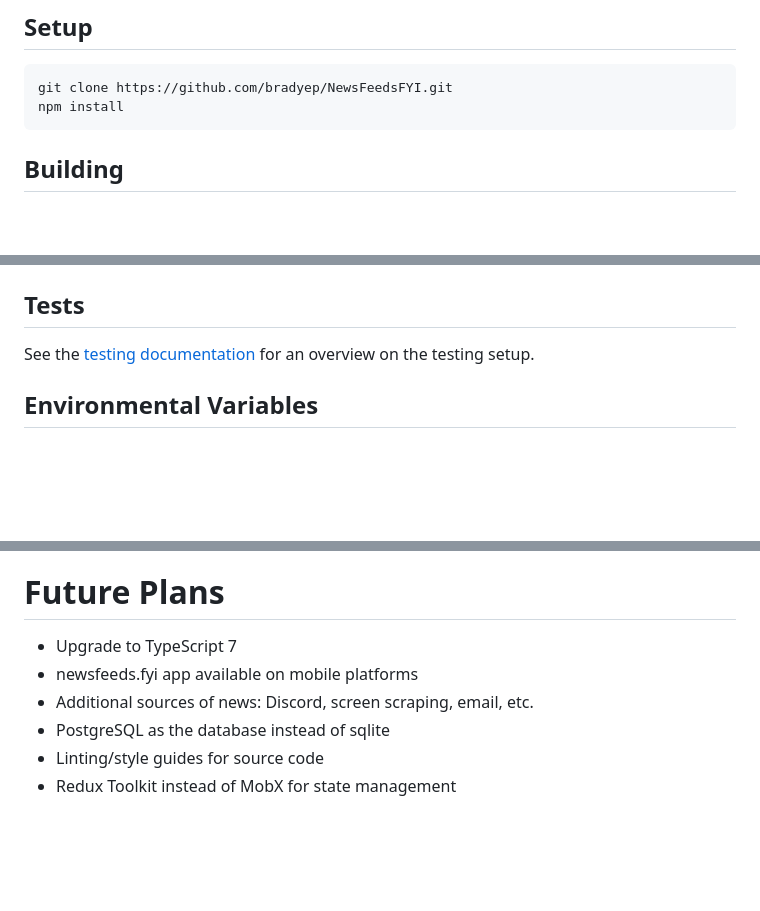
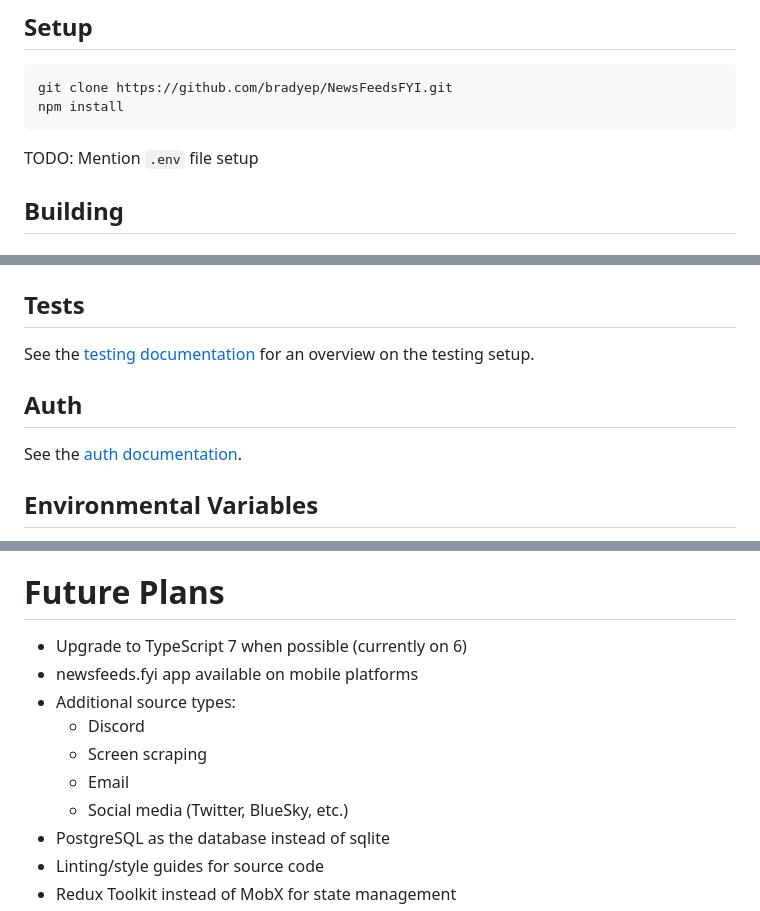
Before and after one commit to bradyep/NewsFeedsFYI, a Markdown page: README.md, 3 parts joined by grey strips. GitHub-like rendering; blank space fills up the shorter version.

Commit message:
feat: added auth documentation

````diff
--- a/README.md
+++ b/README.md
@@ -8,6 +8,8 @@ newsfeeds.fyi is a web-based, flexible, easily customizable, open source, news a
 git clone https://github.com/bradyep/NewsFeedsFYI.git
 npm install
 ```
+
+TODO: Mention `.env` file setup
 
 ## Building
 
@@ -100,6 +102,10 @@ CSS is per-component via CSS Modules (`styles.css` next to each component's `ind
 
 See the [testing documentation](docs/testing.md) for an overview on the testing setup.
 
+## Auth
+
+See the [auth documentation](docs/auth.md).
+
 ## Environmental Variables
 
 * `SEQUELIZE_CONNECT`: Points to the yaml file needed to initialize the sqlite3 database
@@ -121,9 +127,13 @@ You can enable all of this application's logs by typing this in the browser's co
 
 # Future Plans
 
-* Upgrade to TypeScript 7
+* Upgrade to TypeScript 7 when possible (currently on 6)
 * newsfeeds.fyi app available on mobile platforms
-* Additional sources of news: Discord, screen scraping, email, etc.
+* Additional source types:
+  * Discord
+  * Screen scraping
+  * Email
+  * Social media (Twitter, BlueSky, etc.)
 * PostgreSQL as the database instead of sqlite
 * Linting/style guides for source code
 * Redux Toolkit instead of MobX for state management
````
Also changed, not shown: docs/auth.md (added, +8 -0 lines).
